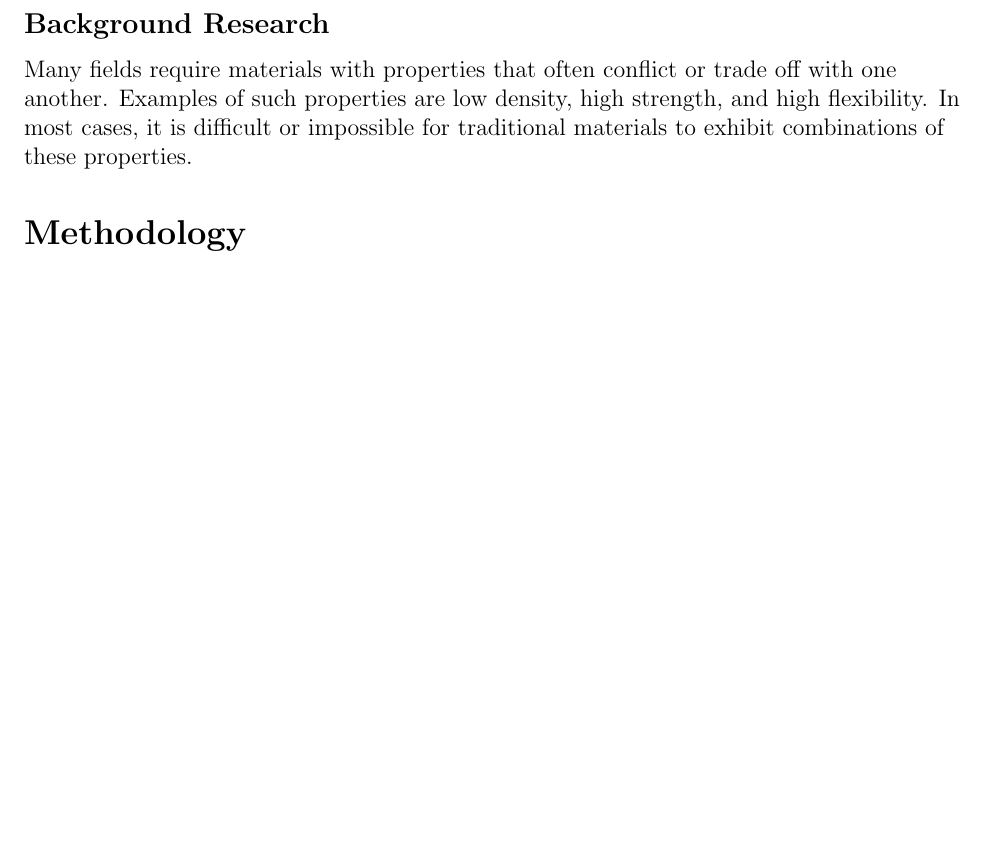
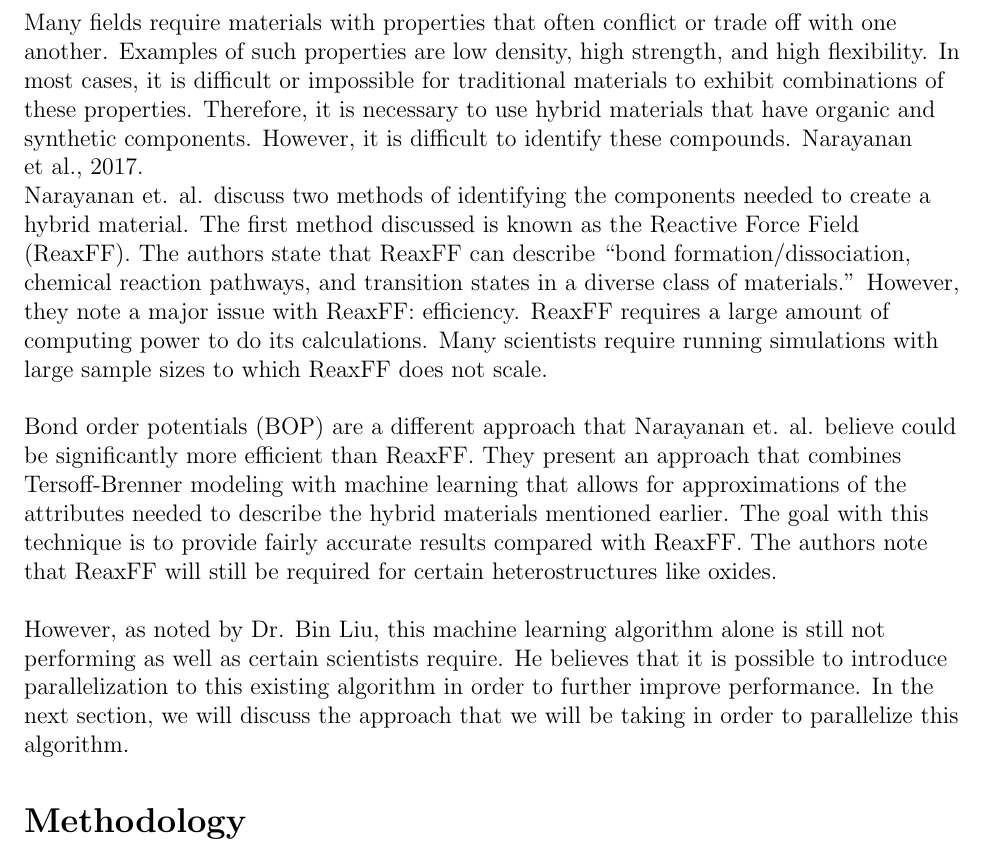
Before and after one commit to danwwagner/cis625FinalProject, a LaTeX paper (project_proposal/proposal.tex): part of page 3 of 5 before the commit and part of page 3 of 6 after it, cut at the place of the change, the shorter picture padded with empty space. Compiled offline with pdfLaTeX.

Commit message:
Added initial draft of background research section

```diff
--- a/project_proposal/proposal.tex
+++ b/project_proposal/proposal.tex
@@ -39,10 +39,22 @@
 
 \begin{flushleft}
 
-\section*{Introduction}
+\section*{Background Research}
+Many fields require materials with properties that often conflict or trade off with one another.  Examples of such properties are low density, high strength, and high flexibility.  In most cases, it is difficult or impossible for traditional materials to exhibit combinations of these properties. Therefore, it is necessary to use hybrid materials that have organic and synthetic components. However, it is difficult to identify these compounds. \cite{C7NR06038F}.\\
 
-\subsection*{Background Research}
-Many fields require materials with properties that often conflict or trade off with one another.  Examples of such properties are low density, high strength, and high flexibility.  In most cases, it is difficult or impossible for traditional materials to exhibit combinations of these properties.
+Narayanan et. al. discuss two methods of identifying the components needed to create a hybrid material. The first
+method discussed is known as the Reactive Force Field (ReaxFF). The authors state that ReaxFF can describe ``bond formation/dissociation, chemical reaction pathways, and transition states in a diverse class of materials.'' However, they note a major issue with ReaxFF: efficiency. ReaxFF requires a large amount of computing power to do its calculations. Many scientists require running simulations with large sample sizes to which ReaxFF does not scale. \\
+~\newline
+Bond order potentials (BOP) are a different approach that Narayanan et. al. believe could be significantly more
+efficient than ReaxFF. They present an approach that combines Tersoff-Brenner modeling with machine learning that
+allows for approximations of the attributes needed to describe the hybrid materials mentioned earlier. The goal
+with this technique is to provide fairly accurate results compared with ReaxFF. The authors note that
+ReaxFF will still be required for certain heterostructures like oxides. \\
+~\newline
+However, as noted by Dr. Bin Liu, this machine learning algorithm alone is still not performing as well as
+certain scientists require. He believes that it is possible to introduce parallelization to this existing
+algorithm in order to further improve performance. In the next section, we will discuss the approach that we
+will be taking in order to parallelize this algorithm.
 
 \section*{Methodology}
  The overall design process can be seen in the following figure.
```
Also changed, not shown: 1 other file.
